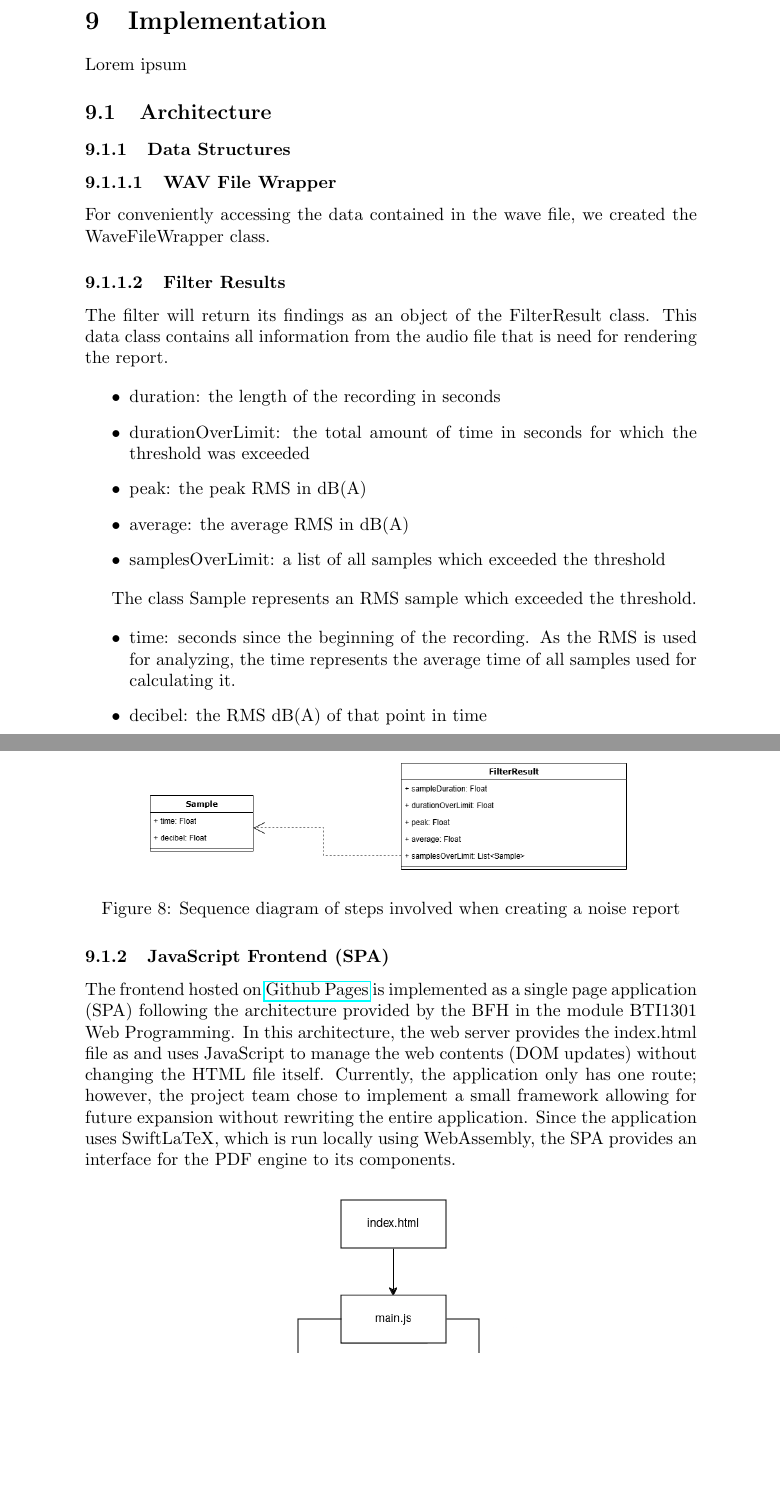
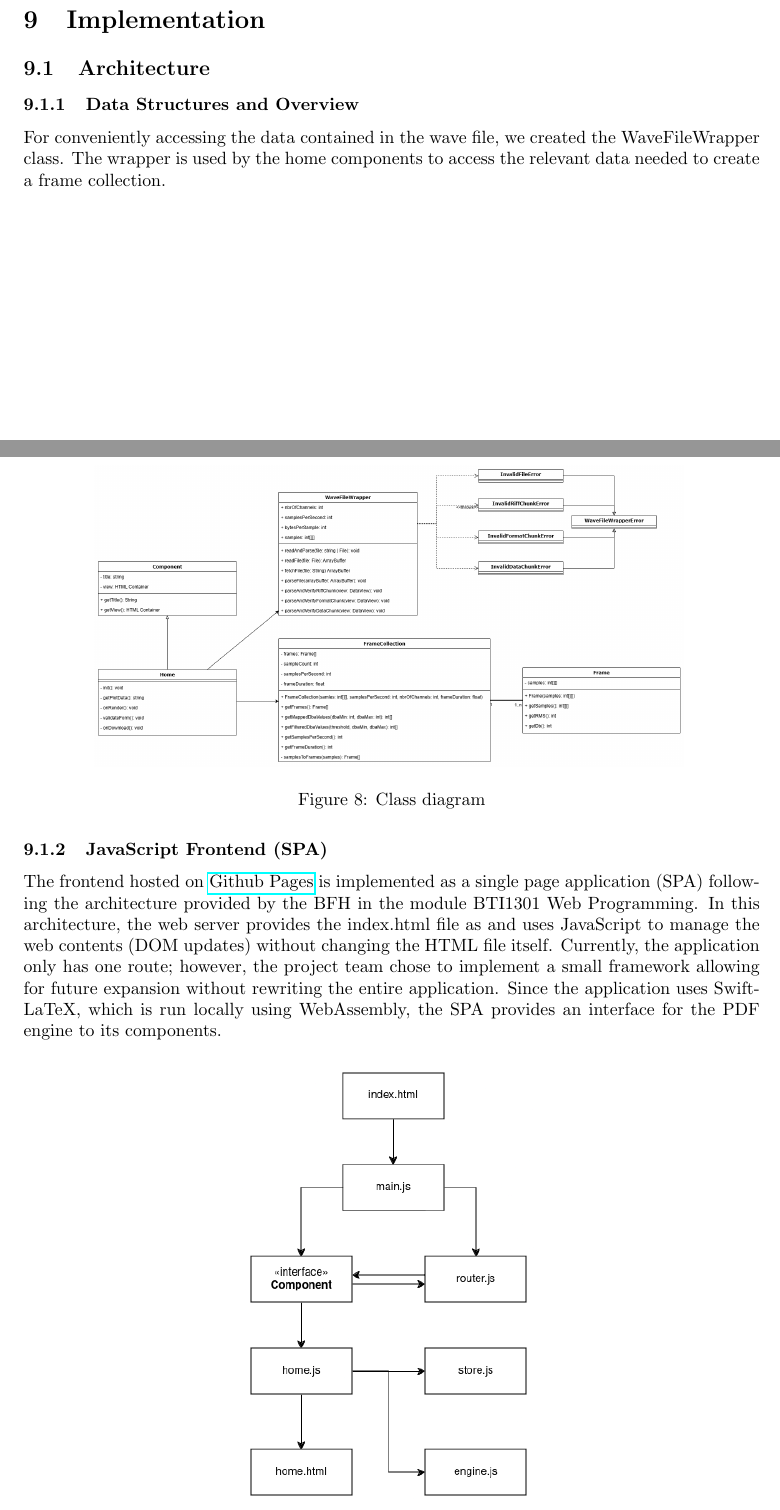
Before and after one commit to decibel-threshold-event-displayer/decibel-threshold-event-displayer, a LaTeX document (doc/report/report.tex, which reads doc/report/implementation.tex): two parts of pages 22 and 23 of 35 before the commit and two parts of pages 18 and 19 of 28 after it, joined at a grey line, cut so that both start at the same text, the shorter picture padded with empty space. Compiled offline with pdfLaTeX.

Commit message:
feat: fixed some small things and created a class diagram [#31]

```diff
--- a/doc/report/implementation.tex
+++ b/doc/report/implementation.tex
@@ -1,36 +1,14 @@
 \section{Implementation}
-Lorem ipsum
 
 \subsection{Architecture}
 
-\subsubsection{Data Structures}
-
-\paragraph{WAV File Wrapper}
-For conveniently accessing the data contained in the wave file, we created the WaveFileWrapper class.
-
-\paragraph{Filter Results}
-The filter will return its findings as an object of the FilterResult class. This data class contains all information from the audio file that is need for rendering the report.
-
-\begin{itemize}
-    \item duration: the length of the recording in seconds
-    \item durationOverLimit: the total amount of time in seconds for which the threshold was exceeded
-    \item peak: the peak RMS in dB(A)
-    \item average: the average RMS in dB(A)
-    \item samplesOverLimit: a list of all samples which exceeded the threshold
-\end{itemize}
-
-
-The class Sample represents an RMS sample which exceeded the threshold.
-
-\begin{itemize}
-    \item time: seconds since the beginning of the recording. As the RMS is used for analyzing, the time represents the average time of all samples used for calculating it.
-    \item decibel: the RMS dB(A) of that point in time
-\end{itemize}
+\subsubsection{Data Structures and Overview}
+For conveniently accessing the data contained in the wave file, we created the WaveFileWrapper class. The wrapper is used by the home components to access the relevant data needed to create a frame collection.
 
 \begin{figure}[H]
     \centering
-    \includegraphics[width=0.8\textwidth]{../assets/interface.png}
-    \caption{Sequence diagram of steps involved when creating a noise report}
+    \includegraphics[width=0.8\textwidth]{../assets/class_diagram.png}
+    \caption{Class diagram}
 \end{figure}
 
 \subsubsection{JavaScript Frontend (SPA)}
--- a/doc/report/report.tex
+++ b/doc/report/report.tex
@@ -14,6 +14,9 @@
 \usepackage{tabularx}
 \usepackage{booktabs}
 \usepackage{titlesec}
+\usepackage{geometry}
+
+\newgeometry{vmargin={20mm}, hmargin={35mm,35mm}}
 
 % https://tex.stackexchange.com/questions/60209/how-to-add-an-extra-level-of-sections-with-headings-below-subsubsection
 \setcounter{secnumdepth}{4}
```
Also changed, not shown: doc/assets/class_diagram.png (added), doc/assets/wave_file_wrapper.png (deleted), doc/report/implementation.tex (2 more changed lines), 5 other files.
